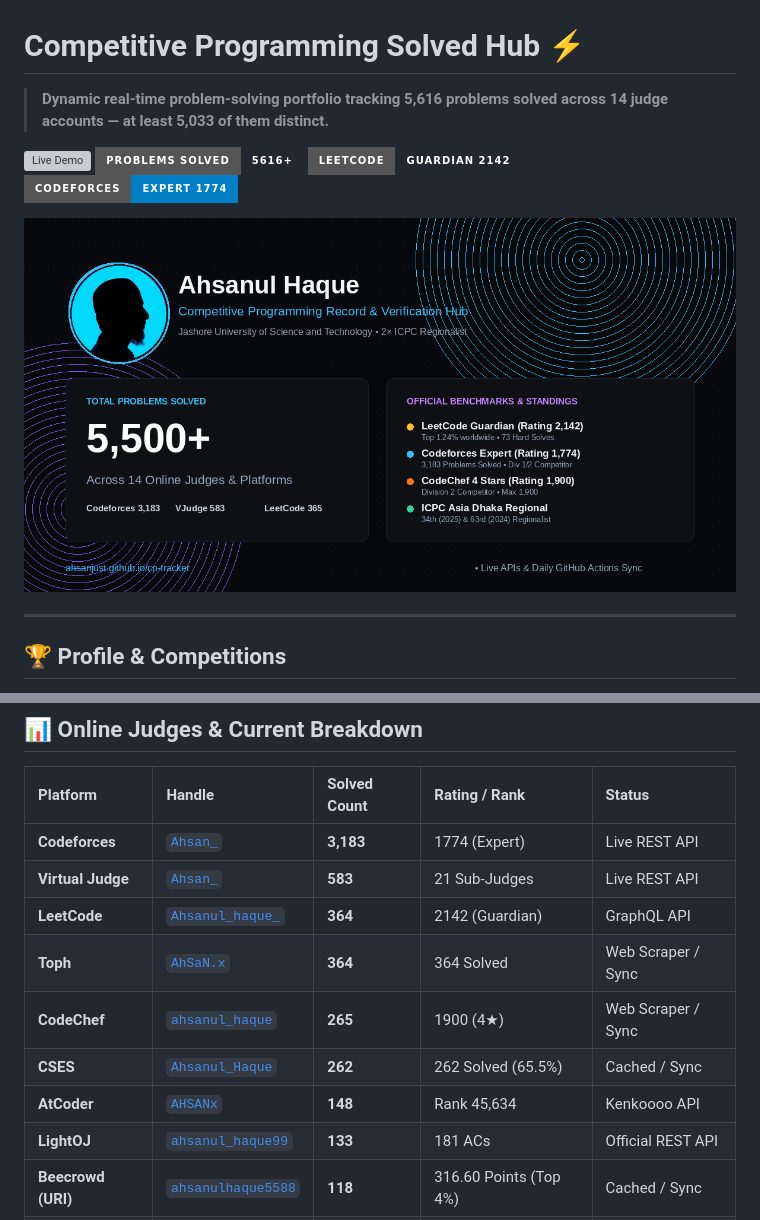
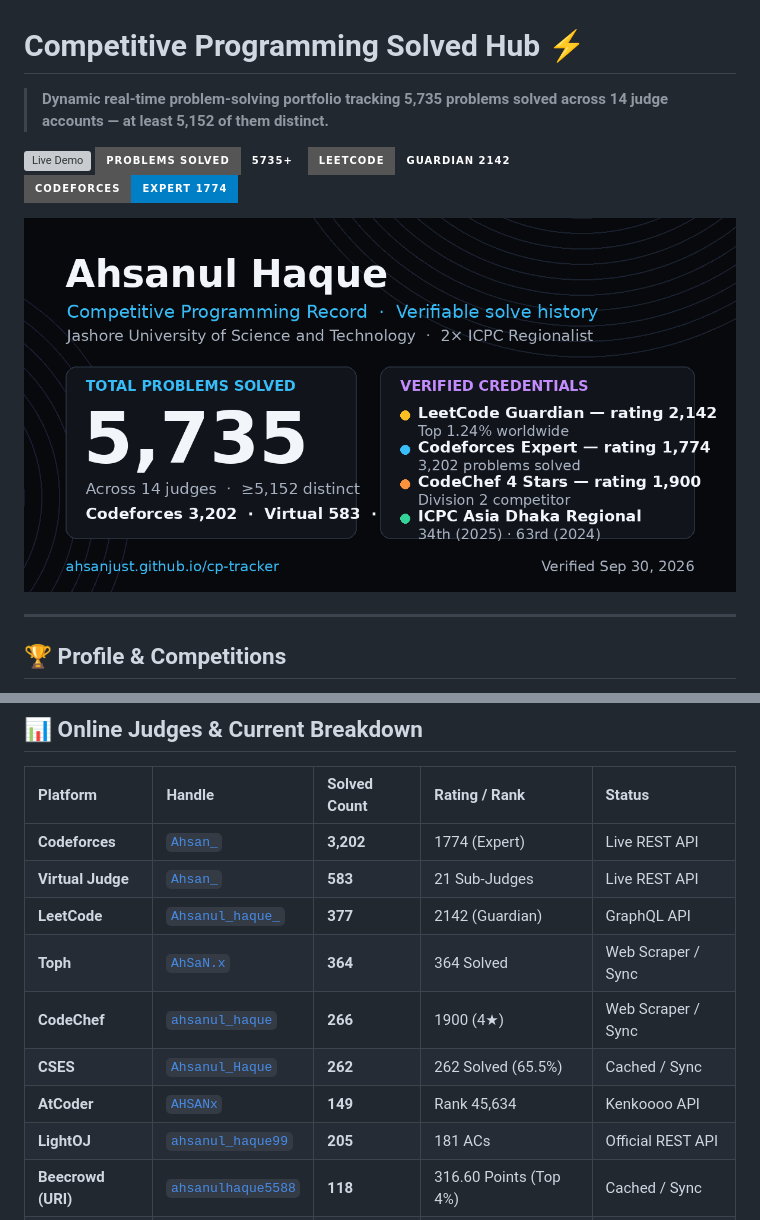
Before and after one commit to ahsanjust/cp-tracker, a Markdown page: README.md, 2 parts joined by grey strips. Drawn GitHub-style; pictures changed too: assets/og_preview.png; badges without logos; grey boxes are pictures that could not be loaded.

```diff
--- a/README.md
+++ b/README.md
@@ -1,9 +1,9 @@
 # Competitive Programming Solved Hub ⚡
 
-> **Dynamic real-time problem-solving portfolio tracking 5,616 problems solved across 14 judge accounts — at least 5,033 of them distinct.**
+> **Dynamic real-time problem-solving portfolio tracking 5,735 problems solved across 14 judge accounts — at least 5,152 of them distinct.**
 
 [![Live Demo](https://img.shields.io/badge/Live_Demo-ahsanjust.github.io/cp--tracker-blue?style=for-the-badge&logo=githubpages&logoColor=white)](https://ahsanjust.github.io/cp-tracker/)
-[![Total Solved](https://img.shields.io/badge/Problems_Solved-5616%2B-emerald?style=for-the-badge&logo=codeforces&logoColor=white)](https://ahsanjust.github.io/cp-tracker/)
+[![Total Solved](https://img.shields.io/badge/Problems_Solved-5735%2B-emerald?style=for-the-badge&logo=codeforces&logoColor=white)](https://ahsanjust.github.io/cp-tracker/)
 [![LeetCode Guardian](https://img.shields.io/badge/LeetCode-Guardian_2142-amber?style=for-the-badge&logo=leetcode&logoColor=white)](https://leetcode.com/u/Ahsanul_haque_/)
 [![Codeforces Expert](https://img.shields.io/badge/Codeforces-Expert_1774-blue?style=for-the-badge&logo=codeforces&logoColor=white)](https://codeforces.com/profile/Ahsan_)
 
@@ -28,14 +28,14 @@
 
 | Platform | Handle | Solved Count | Rating / Rank | Status |
 | :--- | :--- | :--- | :--- | :--- |
-| **Codeforces** | [`Ahsan_`](https://codeforces.com/profile/Ahsan_) | **3,183** | 1774 (Expert) | Live REST API |
+| **Codeforces** | [`Ahsan_`](https://codeforces.com/profile/Ahsan_) | **3,202** | 1774 (Expert) | Live REST API |
 | **Virtual Judge** | [`Ahsan_`](https://vjudge.net/user/Ahsan_) | **583** | 21 Sub-Judges | Live REST API |
-| **LeetCode** | [`Ahsanul_haque_`](https://leetcode.com/u/Ahsanul_haque_/) | **364** | 2142 (Guardian) | GraphQL API |
+| **LeetCode** | [`Ahsanul_haque_`](https://leetcode.com/u/Ahsanul_haque_/) | **377** | 2142 (Guardian) | GraphQL API |
 | **Toph** | [`AhSaN.x`](https://toph.co/u/AhSaN.x) | **364** | 364 Solved | Web Scraper / Sync |
-| **CodeChef** | [`ahsanul_haque`](https://www.codechef.com/users/ahsanul_haque) | **265** | 1900 (4★) | Web Scraper / Sync |
+| **CodeChef** | [`ahsanul_haque`](https://www.codechef.com/users/ahsanul_haque) | **266** | 1900 (4★) | Web Scraper / Sync |
 | **CSES** | [`Ahsanul_Haque`](https://cses.fi/problemset/list/) | **262** | 262 Solved (65.5%) | Cached / Sync |
-| **AtCoder** | [`AHSANx`](https://atcoder.jp/users/AHSANx) | **148** | Rank 45,634 | Kenkoooo API |
-| **LightOJ** | [`ahsanul_haque99`](https://lightoj.com/user/ahsanul_haque99) | **133** | 181 ACs | Official REST API |
+| **AtCoder** | [`AHSANx`](https://atcoder.jp/users/AHSANx) | **149** | Rank 45,634 | Kenkoooo API |
+| **LightOJ** | [`ahsanul_haque99`](https://lightoj.com/user/ahsanul_haque99) | **205** | 181 ACs | Official REST API |
 | **Beecrowd (URI)** | [`ahsanulhaque5588`](https://judge.beecrowd.com/en/profile/899745) | **118** | 316.60 Points (Top 4%) | Cached / Sync |
 | **Serious OJ** | [`_ahsan_`](https://serious-oj.com/user/_ahsan_) | **85** | Rating 650 (Expert) | Web Scraper / Sync |
 | **SPOJ** | [`ahsanul_haque`](https://www.spoj.com/users/ahsanul_haque/) | **68** | World Rank #5140 | Cached / Sync |
```
Also changed, not shown: DESIGN.md (+35 -19 lines), 16 other files.
